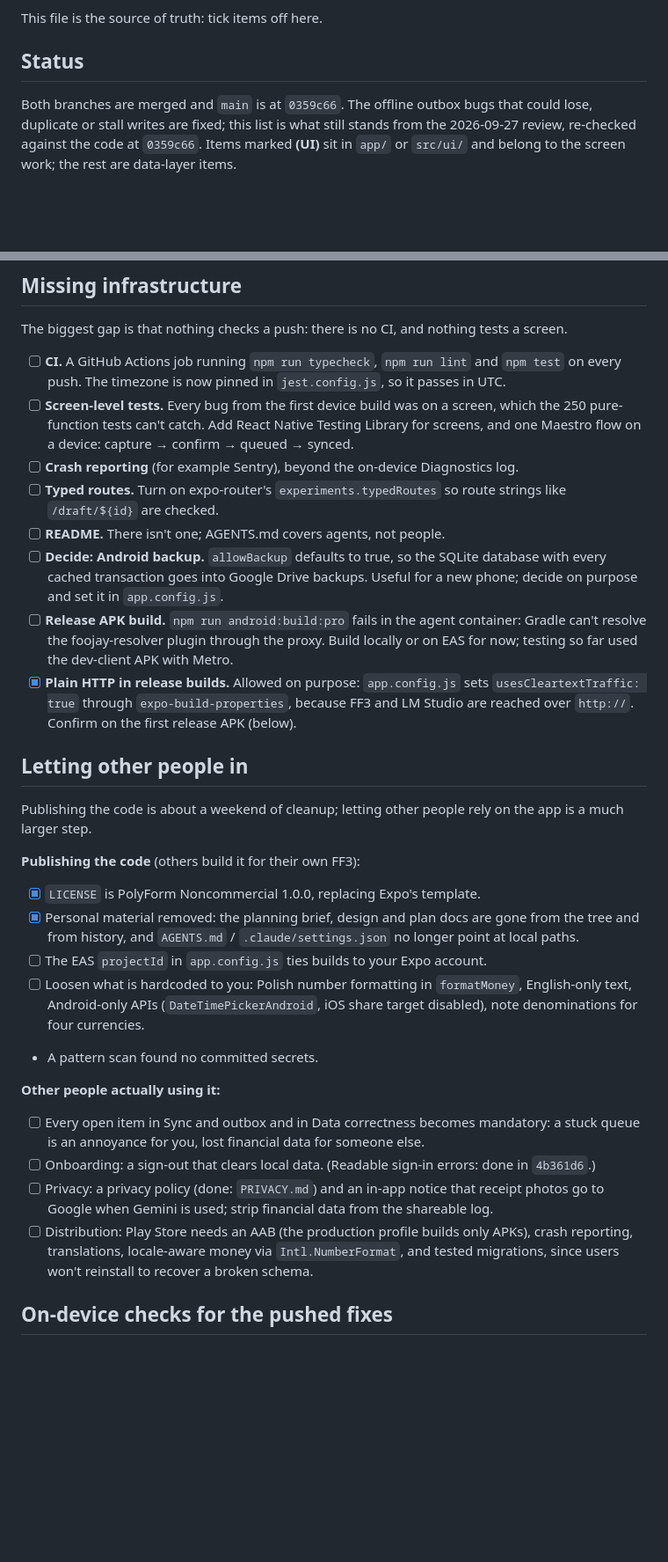
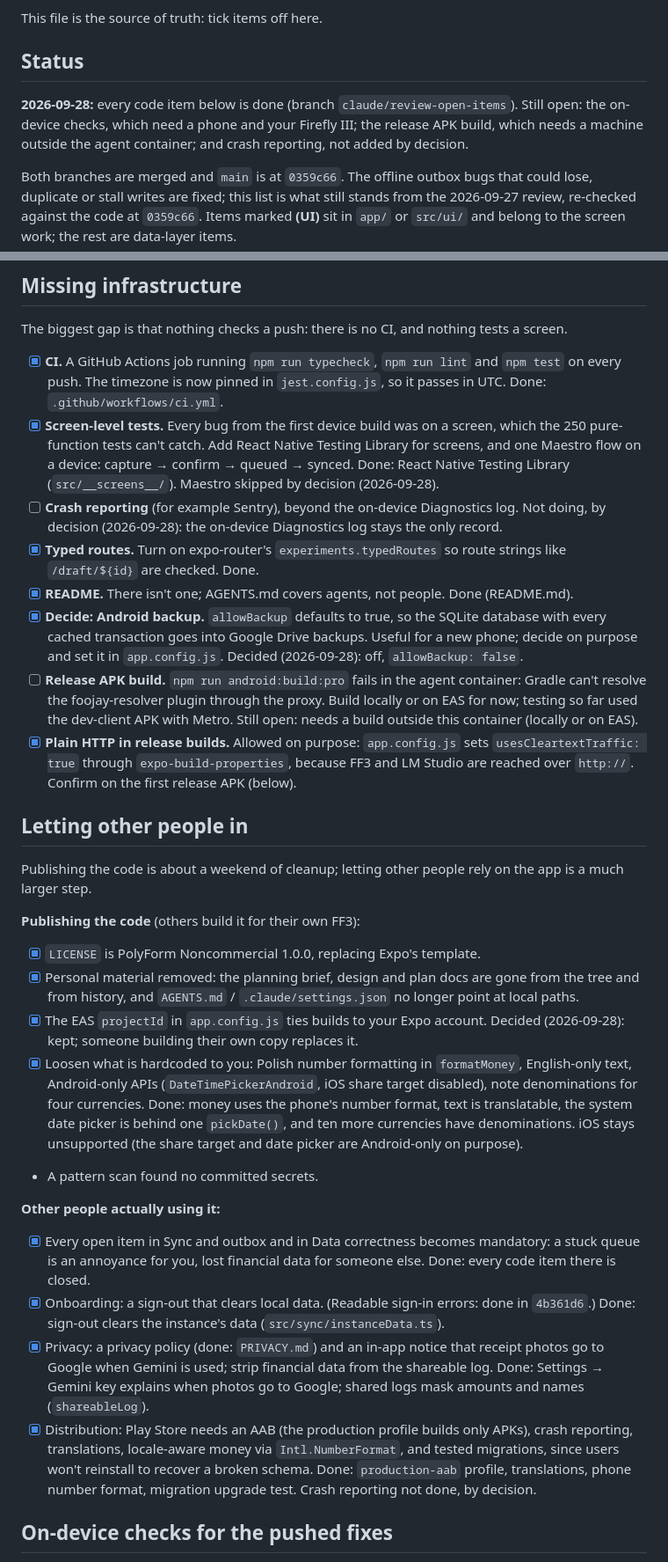
Before and after one commit to mkloouo/mmyway, a Markdown page: docs/review-open-items.md, 2 parts joined by grey strips. Shown at 88% size. GitHub-like rendering; blank space fills up the shorter version.

Commit message:
Tick review-open-items.md; changelog and AGENTS.md for the review work
Co-Authored-By: Claude Opus 5.5 <noreply@anthropic.com>
Claude-Session: https://claude.ai/code/session_01B3JzPSdKjxjxqkeLnmrNeG

```diff
--- a/docs/review-open-items.md
+++ b/docs/review-open-items.md
@@ -5,6 +5,8 @@
 This file is the source of truth: tick items off here.
 
 ## Status
+
+**2026-09-28:** every code item below is done (branch `claude/review-open-items`). Still open: the on-device checks, which need a phone and your Firefly III; the release APK build, which needs a machine outside the agent container; and crash reporting, not added by decision.
 
 Both branches are merged and `main` is at `0359c66`. The offline outbox bugs that could lose, duplicate or stall writes are fixed; this list is what still stands from the 2026-09-27 review, re-checked against the code at `0359c66`. Items marked **(UI)** sit in `app/` or `src/ui/` and belong to the screen work; the rest are data-layer items.
 
@@ -84,13 +86,13 @@ None of these break anything today; they make the next change harder or hide the
 
 The biggest gap is that nothing checks a push: there is no CI, and nothing tests a screen.
 
-- [ ] **CI.** A GitHub Actions job running `npm run typecheck`, `npm run lint` and `npm test` on every push. The timezone is now pinned in `jest.config.js`, so it passes in UTC.
-- [ ] **Screen-level tests.** Every bug from the first device build was on a screen, which the 250 pure-function tests can't catch. Add React Native Testing Library for screens, and one Maestro flow on a device: capture → confirm → queued → synced.
-- [ ] **Crash reporting** (for example Sentry), beyond the on-device Diagnostics log.
-- [ ] **Typed routes.** Turn on expo-router's `experiments.typedRoutes` so route strings like `/draft/${id}` are checked.
-- [ ] **README.** There isn't one; AGENTS.md covers agents, not people.
-- [ ] **Decide: Android backup.** `allowBackup` defaults to true, so the SQLite database with every cached transaction goes into Google Drive backups. Useful for a new phone; decide on purpose and set it in `app.config.js`.
-- [ ] **Release APK build.** `npm run android:build:pro` fails in the agent container: Gradle can't resolve the foojay-resolver plugin through the proxy. Build locally or on EAS for now; testing so far used the dev-client APK with Metro.
+- [x] **CI.** A GitHub Actions job running `npm run typecheck`, `npm run lint` and `npm test` on every push. The timezone is now pinned in `jest.config.js`, so it passes in UTC. Done: `.github/workflows/ci.yml`.
+- [x] **Screen-level tests.** Every bug from the first device build was on a screen, which the 250 pure-function tests can't catch. Add React Native Testing Library for screens, and one Maestro flow on a device: capture → confirm → queued → synced. Done: React Native Testing Library (`src/__screens__/`). Maestro skipped by decision (2026-09-28).
+- [ ] **Crash reporting** (for example Sentry), beyond the on-device Diagnostics log. Not doing, by decision (2026-09-28): the on-device Diagnostics log stays the only record.
+- [x] **Typed routes.** Turn on expo-router's `experiments.typedRoutes` so route strings like `/draft/${id}` are checked. Done.
+- [x] **README.** There isn't one; AGENTS.md covers agents, not people. Done (README.md).
+- [x] **Decide: Android backup.** `allowBackup` defaults to true, so the SQLite database with every cached transaction goes into Google Drive backups. Useful for a new phone; decide on purpose and set it in `app.config.js`. Decided (2026-09-28): off, `allowBackup: false`.
+- [ ] **Release APK build.** `npm run android:build:pro` fails in the agent container: Gradle can't resolve the foojay-resolver plugin through the proxy. Build locally or on EAS for now; testing so far used the dev-client APK with Metro. Still open: needs a build outside this container (locally or on EAS).
 - [x] **Plain HTTP in release builds.** Allowed on purpose: `app.config.js` sets `usesCleartextTraffic: true` through `expo-build-properties`, because FF3 and LM Studio are reached over `http://`. Confirm on the first release APK (below).
 
 ## Letting other people in
@@ -101,16 +103,16 @@ Publishing the code is about a weekend of cleanup; letting other people rely on
 
 - [x] `LICENSE` is PolyForm Noncommercial 1.0.0, replacing Expo's template.
 - [x] Personal material removed: the planning brief, design and plan docs are gone from the tree and from history, and `AGENTS.md` / `.claude/settings.json` no longer point at local paths.
-- [ ] The EAS `projectId` in `app.config.js` ties builds to your Expo account.
-- [ ] Loosen what is hardcoded to you: Polish number formatting in `formatMoney`, English-only text, Android-only APIs (`DateTimePickerAndroid`, iOS share target disabled), note denominations for four currencies.
+- [x] The EAS `projectId` in `app.config.js` ties builds to your Expo account. Decided (2026-09-28): kept; someone building their own copy replaces it.
+- [x] Loosen what is hardcoded to you: Polish number formatting in `formatMoney`, English-only text, Android-only APIs (`DateTimePickerAndroid`, iOS share target disabled), note denominations for four currencies. Done: money uses the phone's number format, text is translatable, the system date picker is behind one `pickDate()`, and ten more currencies have denominations. iOS stays unsupported (the share target and date picker are Android-only on purpose).
 - A pattern scan found no committed secrets.
 
 **Other people actually using it:**
 
-- [ ] Every open item in Sync and outbox and in Data correctness becomes mandatory: a stuck queue is an annoyance for you, lost financial data for someone else.
-- [ ] Onboarding: a sign-out that clears local data. (Readable sign-in errors: done in `4b361d6`.)
-- [ ] Privacy: a privacy policy (done: `PRIVACY.md`) and an in-app notice that receipt photos go to Google when Gemini is used; strip financial data from the shareable log.
-- [ ] Distribution: Play Store needs an AAB (the production profile builds only APKs), crash reporting, translations, locale-aware money via `Intl.NumberFormat`, and tested migrations, since users won't reinstall to recover a broken schema.
+- [x] Every open item in Sync and outbox and in Data correctness becomes mandatory: a stuck queue is an annoyance for you, lost financial data for someone else. Done: every code item there is closed.
+- [x] Onboarding: a sign-out that clears local data. (Readable sign-in errors: done in `4b361d6`.) Done: sign-out clears the instance's data (`src/sync/instanceData.ts`).
+- [x] Privacy: a privacy policy (done: `PRIVACY.md`) and an in-app notice that receipt photos go to Google when Gemini is used; strip financial data from the shareable log. Done: Settings → Gemini key explains when photos go to Google; shared logs mask amounts and names (`shareableLog`).
+- [x] Distribution: Play Store needs an AAB (the production profile builds only APKs), crash reporting, translations, locale-aware money via `Intl.NumberFormat`, and tested migrations, since users won't reinstall to recover a broken schema. Done: `production-aab` profile, translations, phone number format, migration upgrade test. Crash reporting not done, by decision.
 
 ## On-device checks for the pushed fixes
 
```
Also changed, not shown: other parts of docs/review-open-items.md (+23 -20 lines), AGENTS.md (+10 -2 lines), CHANGELOG.md (+34 -0 lines).
